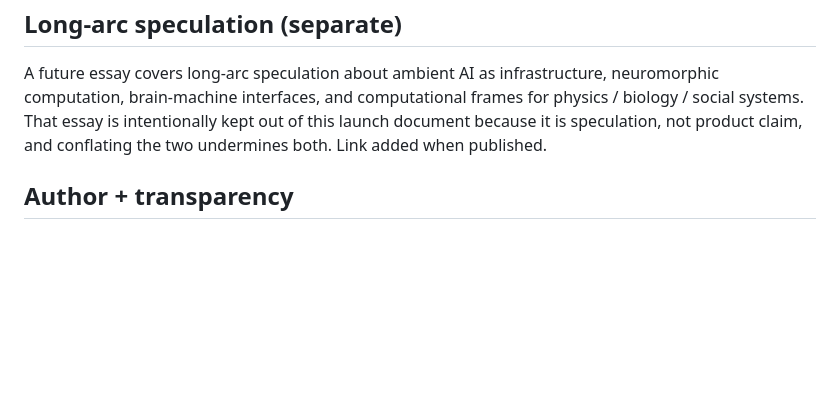
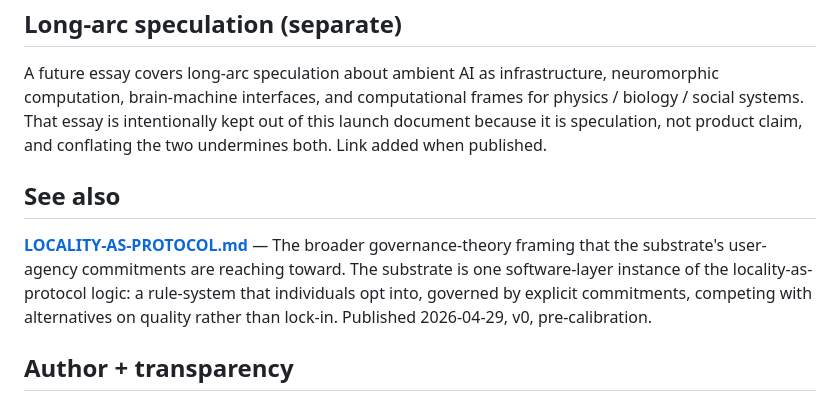
Before and after one commit to MachengShen/system-evolution-public, a Markdown page: VISION.md, the part around the change. Drawn GitHub-style; blank space fills up the shorter version.

```diff
--- a/VISION.md
+++ b/VISION.md
@@ -84,6 +84,10 @@ Items 9-11 cover anti-capture, donor caps, articulation honesty under self-fulfi
 
 A future essay covers long-arc speculation about ambient AI as infrastructure, neuromorphic computation, brain-machine interfaces, and computational frames for physics / biology / social systems. That essay is intentionally kept out of this launch document because it is speculation, not product claim, and conflating the two undermines both. Link added when published.
 
+## See also
+
+**[LOCALITY-AS-PROTOCOL.md](LOCALITY-AS-PROTOCOL.md)** — The broader governance-theory framing that the substrate's user-agency commitments are reaching toward. The substrate is one software-layer instance of the locality-as-protocol logic: a rule-system that individuals opt into, governed by explicit commitments, competing with alternatives on quality rather than lock-in. Published 2026-04-29, v0, pre-calibration.
+
 ## Author + transparency
 
 This document was drafted by me with substantial collaboration from AI agents in the substrate, calibrated by external cross-model review, and rewritten after the first draft did not survive that review. The drafting and review process is logged in `MachengShen/system-evolution-archive` (currently private during bootstrap; flips public on the same gate as the substrate-code repo). Authorship-process transparency is a structural commitment.
```
Also changed, not shown: LOCALITY-AS-PROTOCOL.md (added, +167 -0 lines).
